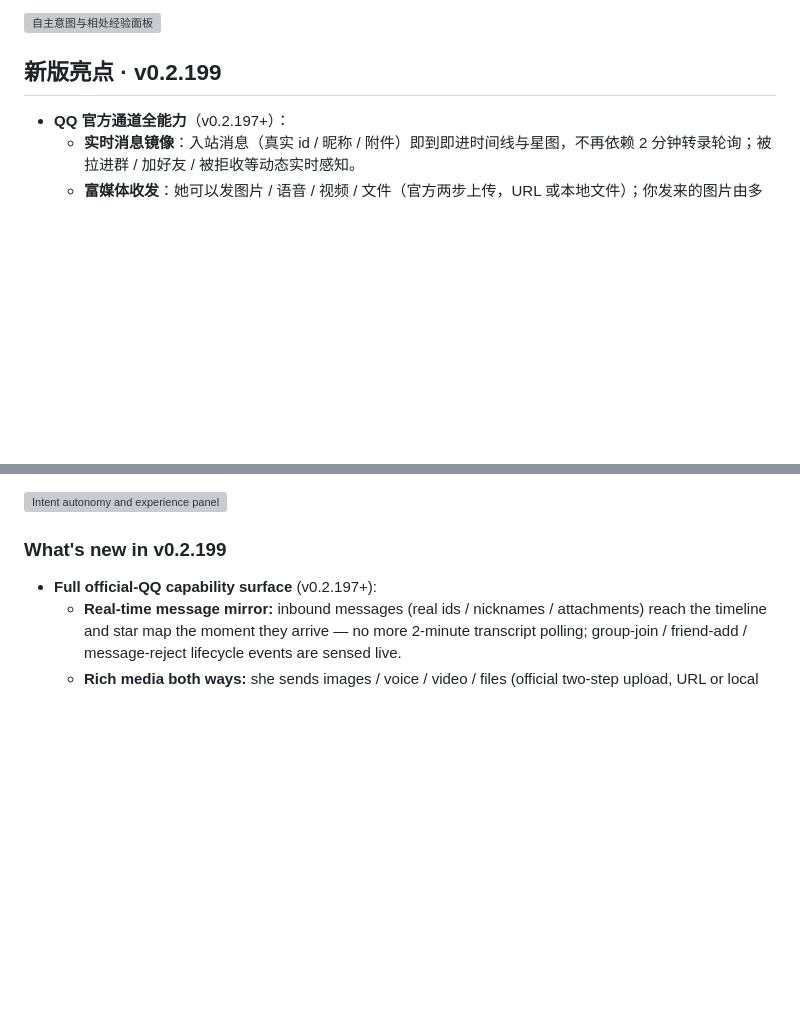
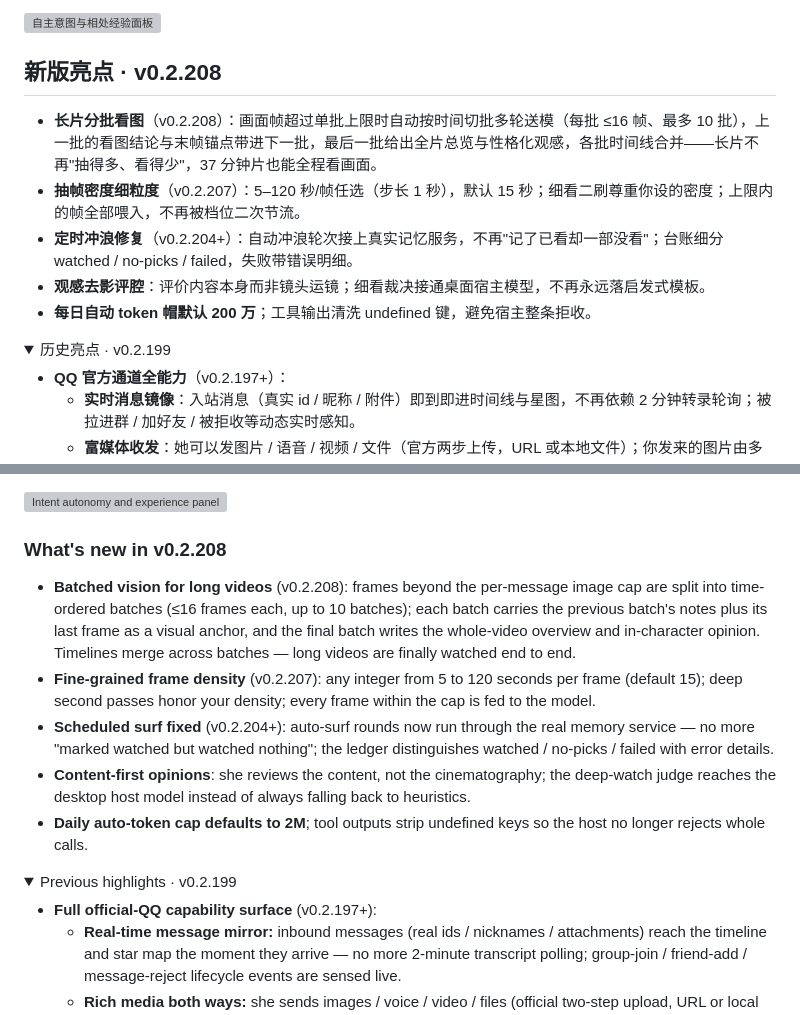
Before and after one commit to JasperGuWP/dsh-plugin-whale-soulmate, a Markdown page: README.md, 2 parts joined by grey strips. GitHub-like rendering; folded sections open; blank space fills up the shorter version; grey boxes are pictures that could not be loaded.

```diff
--- a/README.md
+++ b/README.md
@@ -51,7 +51,15 @@
 
 ![自主意图与相处经验面板](docs/showcase/intent-experience.png)
 
-## 新版亮点 · v0.2.199
+## 新版亮点 · v0.2.208
+
+- **长片分批看图**（v0.2.208）：画面帧超过单批上限时自动按时间切批多轮送模（每批 ≤16 帧、最多 10 批），上一批的看图结论与末帧锚点带进下一批，最后一批给出全片总览与性格化观感，各批时间线合并——长片不再"抽得多、看得少"，37 分钟片也能全程看画面。
+- **抽帧密度细粒度**（v0.2.207）：5–120 秒/帧任选（步长 1 秒），默认 15 秒；细看二刷尊重你设的密度；上限内的帧全部喂入，不再被档位二次节流。
+- **定时冲浪修复**（v0.2.204+）：自动冲浪轮次接上真实记忆服务，不再"记了已看却一部没看"；台账细分 watched / no-picks / failed，失败带错误明细。
+- **观感去影评腔**：评价内容本身而非镜头运镜；细看裁决接通桌面宿主模型，不再永远落启发式模板。
+- **每日自动 token 帽默认 200 万**；工具输出清洗 undefined 键，避免宿主整条拒收。
+
+<details><summary>历史亮点 · v0.2.199</summary>
 
 - **QQ 官方通道全能力**（v0.2.197+）：
   - **实时消息镜像**：入站消息（真实 id / 昵称 / 附件）即到即进时间线与星图，不再依赖 2 分钟转录轮询；被拉进群 / 加好友 / 被拒收等动态实时感知。
@@ -323,7 +343,15 @@ Architecture: [`docs/DESIGN.md`](./docs/DESIGN.md) · Credits: [`NOTICE.md`](./N
 
 ![Intent autonomy and experience panel](docs/showcase/intent-experience.png)
 
-### What's new in v0.2.199
+### What's new in v0.2.208
+
+- **Batched vision for long videos** (v0.2.208): frames beyond the per-message image cap are split into time-ordered batches (≤16 frames each, up to 10 batches); each batch carries the previous batch's notes plus its last frame as a visual anchor, and the final batch writes the whole-video overview and in-character opinion. Timelines merge across batches — long videos are finally watched end to end.
+- **Fine-grained frame density** (v0.2.207): any integer from 5 to 120 seconds per frame (default 15); deep second passes honor your density; every frame within the cap is fed to the model.
+- **Scheduled surf fixed** (v0.2.204+): auto-surf rounds now run through the real memory service — no more "marked watched but watched nothing"; the ledger distinguishes watched / no-picks / failed with error details.
+- **Content-first opinions**: she reviews the content, not the cinematography; the deep-watch judge reaches the desktop host model instead of always falling back to heuristics.
+- **Daily auto-token cap defaults to 2M**; tool outputs strip undefined keys so the host no longer rejects whole calls.
+
+<details><summary>Previous highlights · v0.2.199</summary>
 
 - **Full official-QQ capability surface** (v0.2.197+):
   - **Real-time message mirror:** inbound messages (real ids / nicknames / attachments) reach the timeline and star map the moment they arrive — no more 2-minute transcript polling; group-join / friend-add / message-reject lifecycle events are sensed live.
```
Also changed, not shown: other parts of README.md (+26 -4 lines), docs/showcase/butler-eat.gif (added), docs/showcase/deepsea-dance.gif (added), docs/showcase/soda-dance.gif (added), docs/showcase/starnight-dance.gif (added).
